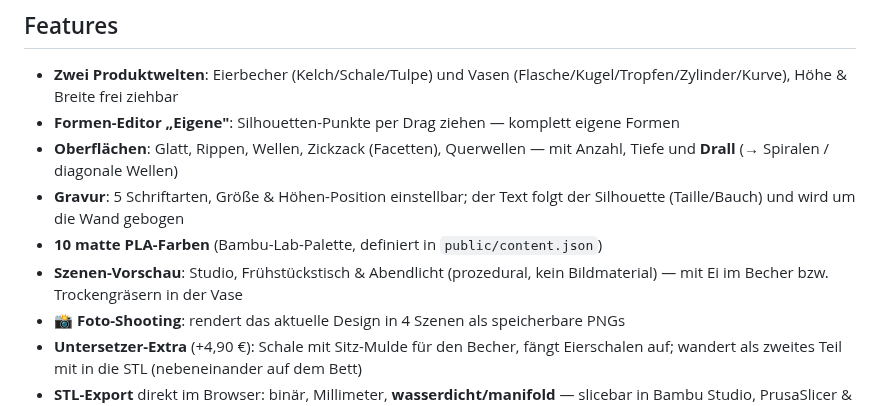
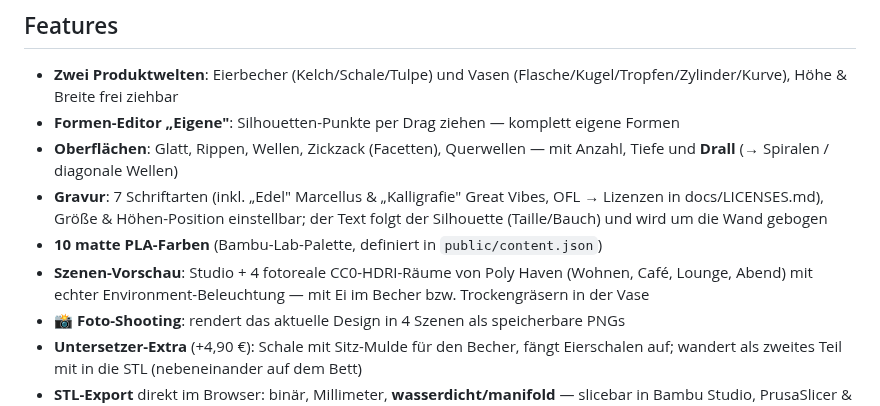
Before and after one commit to JulianosChellentanos/julians-eierbecher, a Markdown page: README.md, the part around the change. Rendered like a GitHub page.

```diff
--- a/README.md
+++ b/README.md
@@ -11,9 +11,9 @@
 - **Zwei Produktwelten**: Eierbecher (Kelch/Schale/Tulpe) und Vasen (Flasche/Kugel/Tropfen/Zylinder/Kurve), Höhe & Breite frei ziehbar
 - **Formen-Editor „Eigene"**: Silhouetten-Punkte per Drag ziehen — komplett eigene Formen
 - **Oberflächen**: Glatt, Rippen, Wellen, Zickzack (Facetten), Querwellen — mit Anzahl, Tiefe und **Drall** (→ Spiralen / diagonale Wellen)
-- **Gravur**: 5 Schriftarten, Größe & Höhen-Position einstellbar; der Text folgt der Silhouette (Taille/Bauch) und wird um die Wand gebogen
+- **Gravur**: 7 Schriftarten (inkl. „Edel" Marcellus & „Kalligrafie" Great Vibes, OFL → Lizenzen in docs/LICENSES.md), Größe & Höhen-Position einstellbar; der Text folgt der Silhouette (Taille/Bauch) und wird um die Wand gebogen
 - **10 matte PLA-Farben** (Bambu-Lab-Palette, definiert in `public/content.json`)
-- **Szenen-Vorschau**: Studio, Frühstückstisch & Abendlicht (prozedural, kein Bildmaterial) — mit Ei im Becher bzw. Trockengräsern in der Vase
+- **Szenen-Vorschau**: Studio + 4 fotoreale CC0-HDRI-Räume von Poly Haven (Wohnen, Café, Lounge, Abend) mit echter Environment-Beleuchtung — mit Ei im Becher bzw. Trockengräsern in der Vase
 - **📸 Foto-Shooting**: rendert das aktuelle Design in 4 Szenen als speicherbare PNGs
 - **Untersetzer-Extra** (+4,90 €): Schale mit Sitz-Mulde für den Becher, fängt Eierschalen auf; wandert als zweites Teil mit in die STL (nebeneinander auf dem Bett)
 - **STL-Export** direkt im Browser: binär, Millimeter, **wasserdicht/manifold** — slicebar in Bambu Studio, PrusaSlicer & Co.
```
Also changed, not shown: docs/LICENSES.md (added, +16 -0 lines), docs/screenshot-foto.png, docs/screenshot-hdri-abend.png (added), docs/screenshot-hdri-wohnen.png (added), docs/screenshot-showcase.png, 10 other files.
